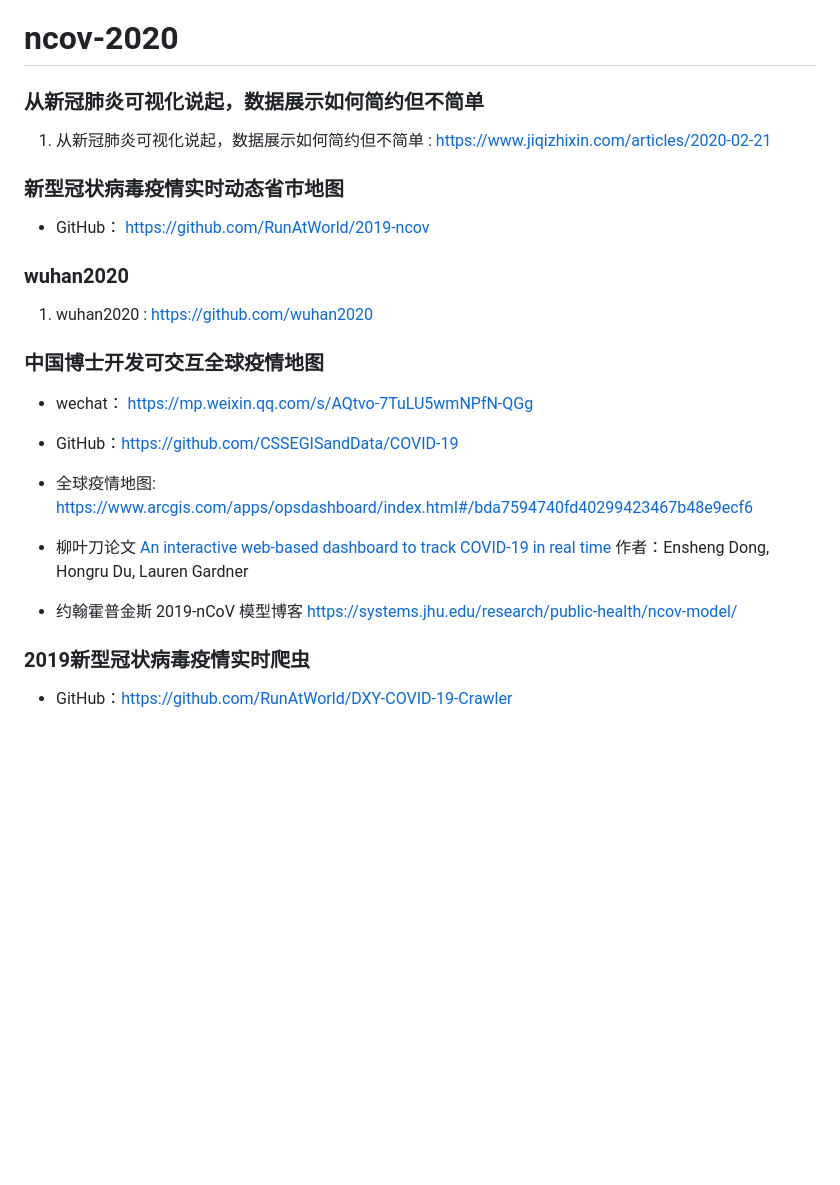
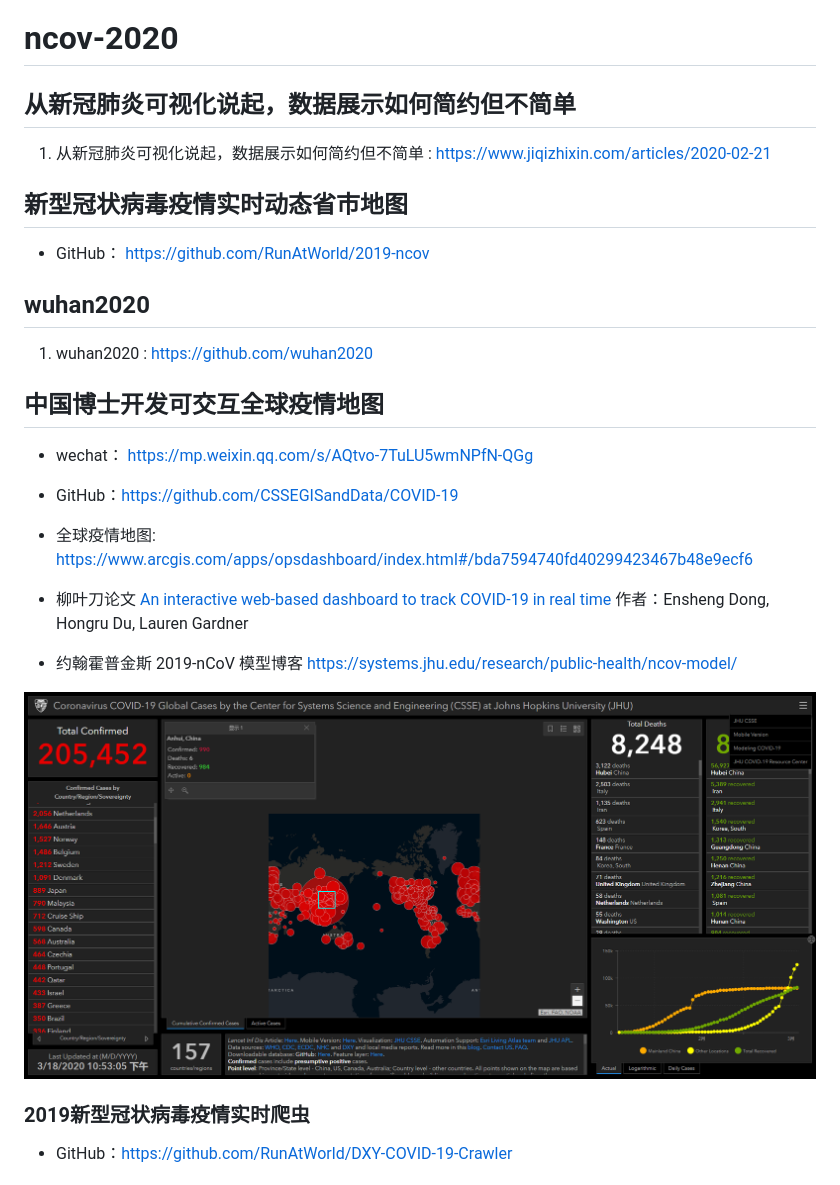
Before and after one commit to RunAtWorld/2020-ncov, a Markdown page: README.md, the part around the change. Drawn GitHub-style; pictures changed too: CSSEGISandData/a1a0536c6bd45138a66946085074c71.png (added); blank space fills up the shorter version.

Commit message:
ncov-2020

```diff
--- a/README.md
+++ b/README.md
@@ -1,18 +1,18 @@
 # ncov-2020
 
-### 从新冠肺炎可视化说起，数据展示如何简约但不简单
+## 从新冠肺炎可视化说起，数据展示如何简约但不简单
 
 1. 从新冠肺炎可视化说起，数据展示如何简约但不简单 : https://www.jiqizhixin.com/articles/2020-02-21
 
-### 新型冠状病毒疫情实时动态省市地图
+## 新型冠状病毒疫情实时动态省市地图
 
 - GitHub： https://github.com/RunAtWorld/2019-ncov
 
-### wuhan2020
+## wuhan2020
 
 1. wuhan2020 : https://github.com/wuhan2020
 
-###  中国博士开发可交互全球疫情地图
+##  中国博士开发可交互全球疫情地图
 
 - wechat： https://mp.weixin.qq.com/s/AQtvo-7TuLU5wmNPfN-QGg
 - GitHub：https://github.com/CSSEGISandData/COVID-19
@@ -26,6 +26,8 @@
 - 约翰霍普金斯 2019-nCoV 模型博客
   https://systems.jhu.edu/research/public-health/ncov-model/
 
+![](./CSSEGISandData/a1a0536c6bd45138a66946085074c71.png)
+
 
 ### 2019新型冠状病毒疫情实时爬虫
 
```
Also changed, not shown: 2 other files.
